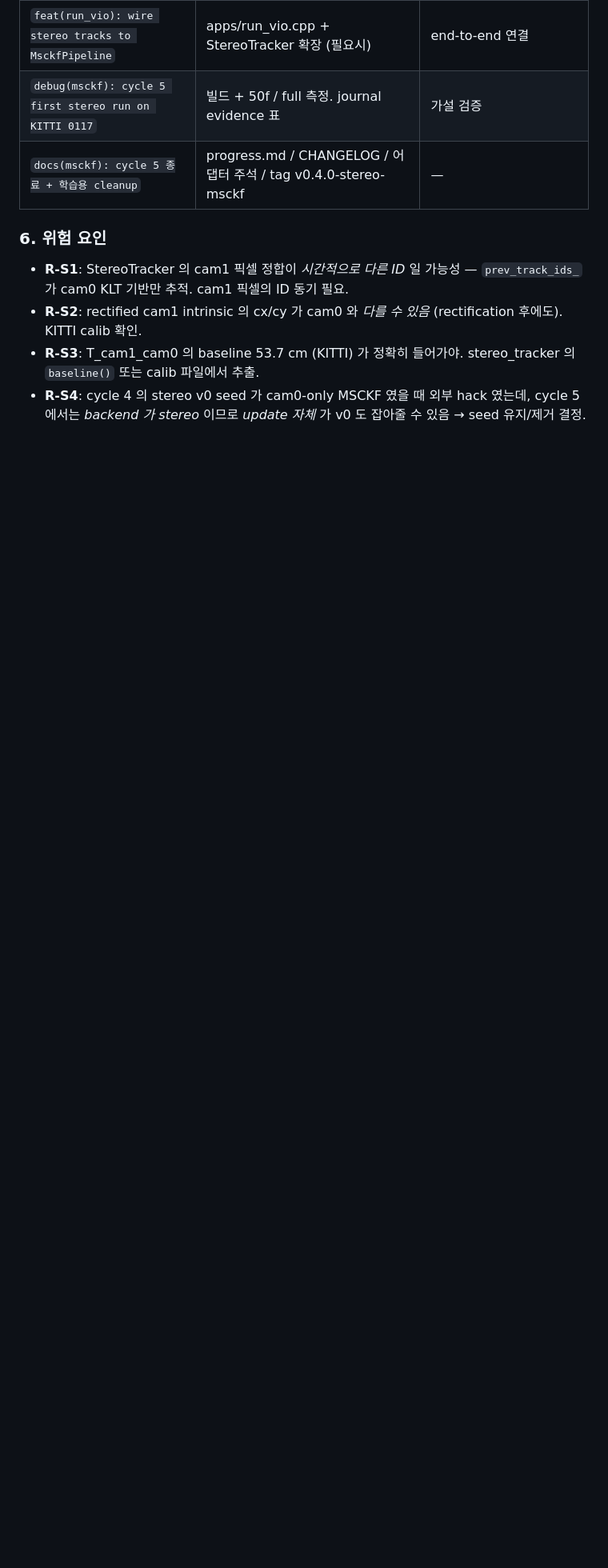
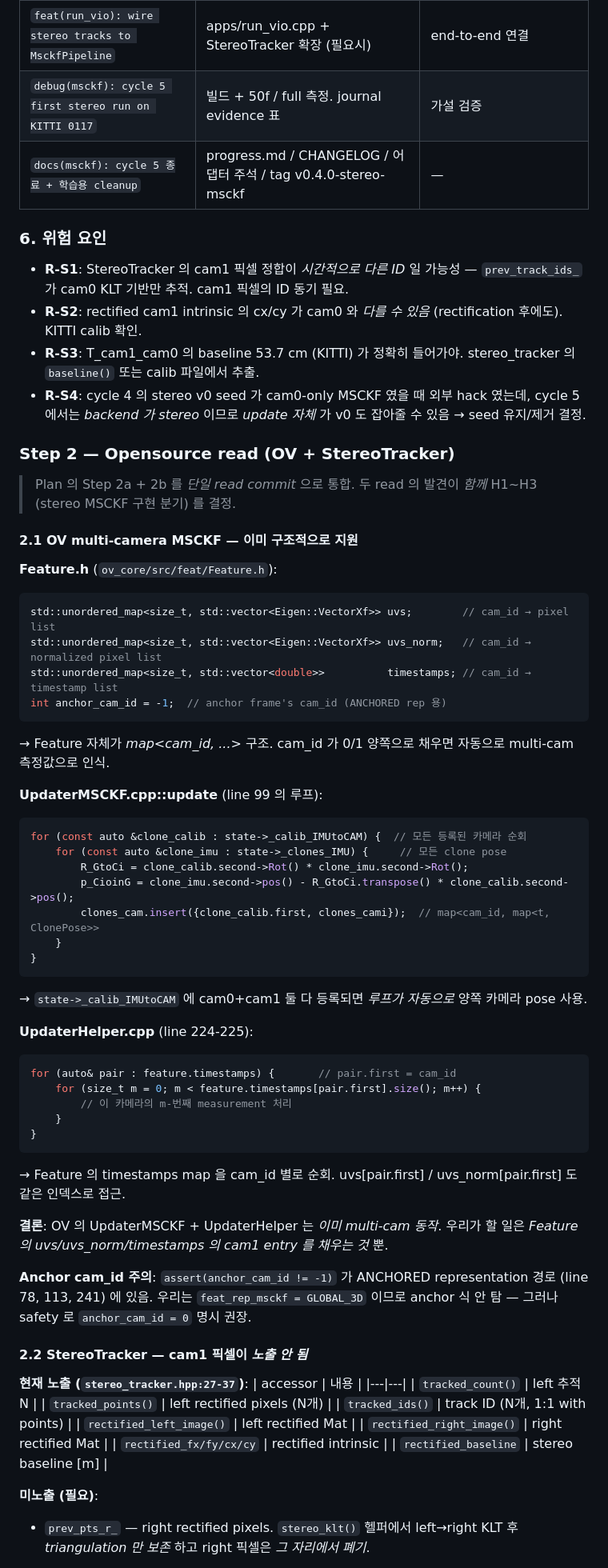
Before and after one commit to taetechpro/navisys-study-note, a Markdown page: docs/insight/20260522_tc_msckf_port_journal.md, the part around one of its changes. Shown at 80% size. GitHub-like rendering; blank space fills up the shorter version.

Commit message:
read(msckf): cycle 5 Step 2 — OV multi-cam MSCKF + StereoTracker cam1 노출 (no code)
Plan 의 Step 2a (OV 측) + Step 2b (StereoTracker 측) 통합 read commit.
두 발견이 함께 cycle 5 의 구현 분기를 결정.

핵심 발견:

1) OV multi-camera MSCKF — 이미 구조적 지원
   - Feature.h: uvs/uvs_norm/timestamps 가 모두 unordered_map<cam_id, vector>
   - UpdaterMSCKF.cpp: for (auto& clone_calib : state->_calib_IMUtoCAM) — 등록된
     모든 카메라 자동 순회. clones_cam = map<cam_id, map<t, ClonePose>>.
   - UpdaterHelper.cpp: for (auto& pair : feature.timestamps) { ... } 로 cam_id
     별 measurement 순회 (line 224-225).
   - → state->_calib_IMUtoCAM 에 cam0+cam1 둘 다 등록하고 Feature 의
     uvs/uvs_norm/timestamps 의 cam1 entry 만 채우면 작동.
   - Anchor: feat_rep_msckf=GLOBAL_3D 라 anchor 식 안 탐. 그래도 anchor_cam_id=0
     명시 권장 (safety assertion).

2) StereoTracker — cam1 픽셀이 노출 안 됨
   - 현재: tracked_points() = left rectified px, tracked_ids() = track ID
   - 미노출: prev_pts_r_ — stereo_klt()/ORB stereo match 후 triangulation 만
     보존하고 right 픽셀은 그 자리에서 폐기됨.
   - 필요: prev_pts_r_ 필드 + 1:1 alignment 보존 + tracked_points_right()
     accessor. KITTI 의 cam0/cam1 timestamp 가 동일 (hardware sync) 이므로
     OV 의 time alignment 가정 만족.
   - LC 영향 없음 (새 필드/accessor 만 추가, 기존 pose 경로 불변).

통합 발견:
  OV 가 multi-cam 자동 + StereoTracker 가 사실상 이미 stereo 추적 (보존만
  안 함) → cycle 5 구현 비용 ~115 줄 예상 (cycle 4 의 ~200 줄보다 작음).

다음: Step 3a — feed_camera(t, left_tracks, right_tracks) 시그니처로 확장.

Co-Authored-By: Claude Opus 4.7 <noreply@anthropic.com>

````diff
--- a/docs/insight/20260522_tc_msckf_port_journal.md
+++ b/docs/insight/20260522_tc_msckf_port_journal.md
@@ -817,3 +817,63 @@ The blocking divergence is resolved for the stated success criteria:
 - **R-S3**: T_cam1_cam0 의 baseline 53.7 cm (KITTI) 가 정확히 들어가야. stereo_tracker 의 `baseline()` 또는 calib 파일에서 추출.
 - **R-S4**: cycle 4 의 stereo v0 seed 가 cam0-only MSCKF 였을 때 외부 hack 였는데, cycle 5 에서는 *backend 가 stereo* 이므로 *update 자체* 가 v0 도 잡아줄 수 있음 → seed 유지/제거 결정.
 
+### Step 2 — Opensource read (OV + StereoTracker)
+
+> Plan 의 Step 2a + 2b 를 *단일 read commit* 으로 통합. 두 read 의 발견이 *함께* H1~H3 (stereo MSCKF 구현 분기) 를 결정.
+
+#### 2.1 OV multi-camera MSCKF — 이미 구조적으로 지원
+
+**Feature.h** (`ov_core/src/feat/Feature.h`):
+```cpp
+std::unordered_map<size_t, std::vector<Eigen::VectorXf>> uvs;        // cam_id → pixel list
+std::unordered_map<size_t, std::vector<Eigen::VectorXf>> uvs_norm;   // cam_id → normalized pixel list
+std::unordered_map<size_t, std::vector<double>>          timestamps; // cam_id → timestamp list
+int anchor_cam_id = -1;  // anchor frame's cam_id (ANCHORED rep 용)
+```
+
+→ Feature 자체가 *map<cam_id, ...>* 구조. cam_id 가 0/1 양쪽으로 채우면 자동으로 multi-cam 측정값으로 인식.
+
+**UpdaterMSCKF.cpp::update** (line 99 의 루프):
+```cpp
+for (const auto &clone_calib : state->_calib_IMUtoCAM) {  // 모든 등록된 카메라 순회
+    for (const auto &clone_imu : state->_clones_IMU) {     // 모든 clone pose
+        R_GtoCi = clone_calib.second->Rot() * clone_imu.second->Rot();
+        p_CioinG = clone_imu.second->pos() - R_GtoCi.transpose() * clone_calib.second->pos();
+        clones_cam.insert({clone_calib.first, clones_cami});  // map<cam_id, map<t, ClonePose>>
+    }
+}
+```
+
+→ `state->_calib_IMUtoCAM` 에 cam0+cam1 둘 다 등록되면 *루프가 자동으로* 양쪽 카메라 pose 사용.
+
+**UpdaterHelper.cpp** (line 224-225):
+```cpp
+for (auto& pair : feature.timestamps) {       // pair.first = cam_id
+    for (size_t m = 0; m < feature.timestamps[pair.first].size(); m++) {
+        // 이 카메라의 m-번째 measurement 처리
+    }
+}
+```
+
+→ Feature 의 timestamps map 을 cam_id 별로 순회. uvs[pair.first] / uvs_norm[pair.first] 도 같은 인덱스로 접근.
+
+**결론**: OV 의 UpdaterMSCKF + UpdaterHelper 는 *이미 multi-cam 동작*. 우리가 할 일은 *Feature 의 uvs/uvs_norm/timestamps 의 cam1 entry 를 채우는 것* 뿐.
+
+**Anchor cam_id 주의**: `assert(anchor_cam_id != -1)` 가 ANCHORED representation 경로 (line 78, 113, 241) 에 있음. 우리는 `feat_rep_msckf = GLOBAL_3D` 이므로 anchor 식 안 탐 — 그러나 safety 로 `anchor_cam_id = 0` 명시 권장.
+
+#### 2.2 StereoTracker — cam1 픽셀이 *노출 안 됨*
+
+**현재 노출 (`stereo_tracker.hpp:27-37`)**:
+| accessor | 내용 |
+|---|---|
+| `tracked_count()` | left 추적 N |
+| `tracked_points()` | left rectified pixels (N개) |
+| `tracked_ids()` | track ID (N개, 1:1 with points) |
+| `rectified_left_image()` | left rectified Mat |
+| `rectified_right_image()` | right rectified Mat |
+| `rectified_fx/fy/cx/cy` | rectified intrinsic |
+| `rectified_baseline` | stereo baseline [m] |
+
+**미노출 (필요)**:
+- `prev_pts_r_` — right rectified pixels. `stereo_klt()` 헬퍼에서 left→right KLT 후 *triangulation 만 보존* 하고 right 픽셀은 *그 자리에서 폐기*.
+
````
Also changed, not shown: other parts of docs/insight/20260522_tc_msckf_port_journal.md (+30 -1 lines).
